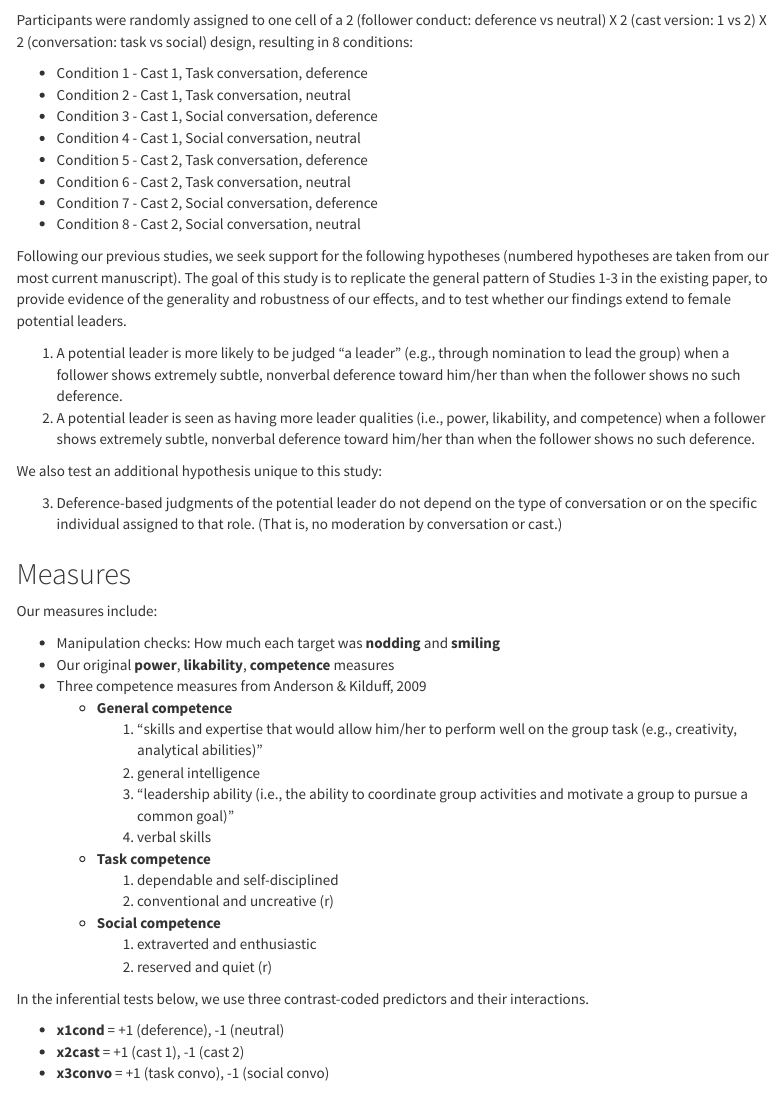
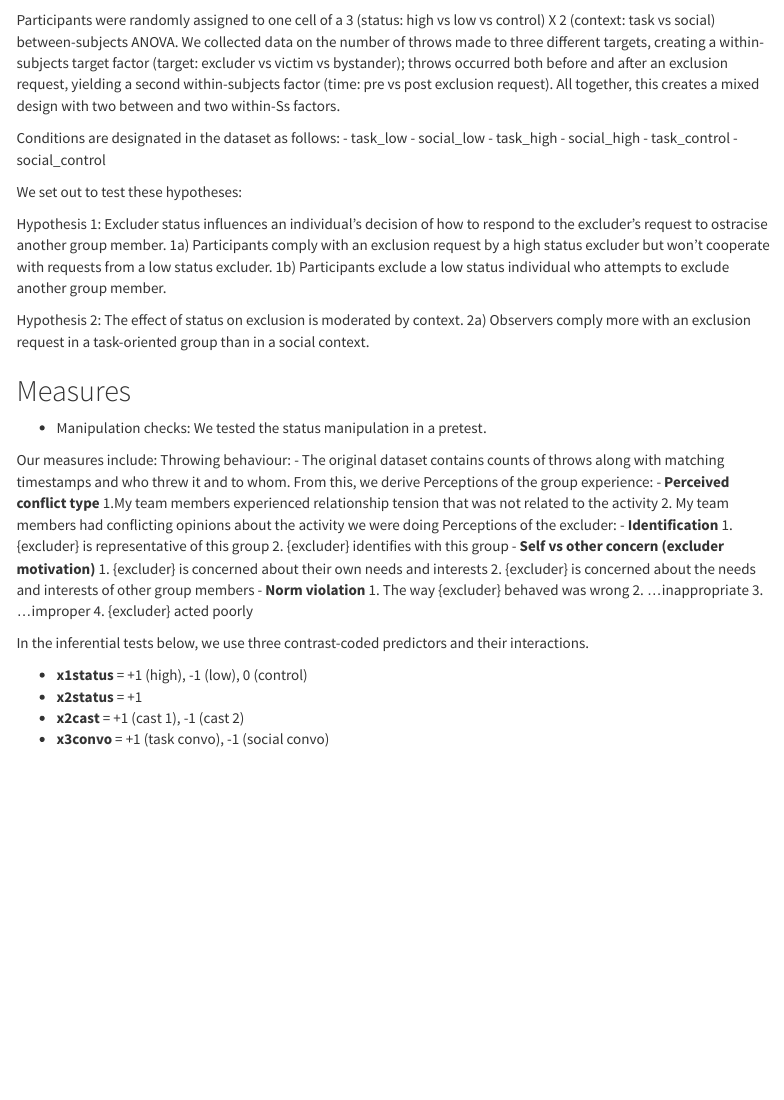
Before and after one commit to sreichman1234/NewCyberball, an R Markdown document (jen_version_main_file.Rmd): the page in a window 1100 px wide, from 450 px down. Rendered offline with R 4.5, knitr and Pandoc, with nearby package versions; some code elsewhere in the file could not run offline; menus at the side of the page are left out.

Commit message:
updates to Jen file

```diff
--- a/jen_version_main_file.Rmd
+++ b/jen_version_main_file.Rmd
@@ -17,49 +17,56 @@ This is study designed to follow up on review comments received on the rejected
 We collected N = `r nrow(studydata)` observations from Prolific Academic. After checking for ineligible countries (n = `r (nrow(checkdata) - nrow(d))`), duplicate IP addresses (`r nrow(dupefdata)`), and questionable quality-check responses (`r nrow(racestop.df)`), we retained N = `r nrow(betterdata)` observations for analysis. Respondents included `r sum(betterdata$gender == 1)` male, `r sum(betterdata$gender == 2)` female, and `r sum(betterdata$gender == 3)` self-defining participants. The average age of the respondents was  `r mean(betterdata$age)`. Data were collected in early January 2022.
 
 
-Participants were randomly assigned to one cell of a 2 (follower conduct: deference vs neutral) X 2 (cast version: 1 vs 2) X 2 (conversation: task vs social) design, resulting in 8 conditions:
-
-- Condition 1 - Cast 1, Task conversation, deference
-- Condition 2 - Cast 1, Task conversation, neutral
-- Condition 3 - Cast 1, Social conversation, deference
-- Condition 4 - Cast 1, Social conversation, neutral
-- Condition 5 - Cast 2, Task conversation, deference
-- Condition 6 - Cast 2, Task conversation, neutral
-- Condition 7 - Cast 2, Social conversation, deference
-- Condition 8 - Cast 2, Social conversation, neutral
-
-Following our previous studies, we seek support for the following hypotheses (numbered hypotheses are taken from our most current manuscript). The goal of this study is to replicate the general pattern of Studies 1-3 in the existing paper, to provide evidence of the generality and robustness of our effects, and to test whether our findings extend to female potential leaders.
-
-  1. A potential leader is more likely to be judged “a leader” (e.g., through nomination to lead the group) when a follower shows extremely subtle, nonverbal deference toward him/her than when the follower shows no such deference.
-  2. A potential leader is seen as having more leader qualities (i.e., power, likability, and competence) when a follower shows extremely subtle, nonverbal deference toward him/her than when the follower shows no such deference.
-
-We also test an additional hypothesis unique to this study:
-
-  3. Deference-based judgments of the potential leader do not depend on the type of conversation or on the specific individual assigned to that role. (That is, no moderation by conversation or cast.)
+Participants were randomly assigned to one cell of a 3 (status: high vs low vs control) X 2 (context: task vs social) between-subjects ANOVA. We collected data on the number of throws made to three different targets, creating a within-subjects target factor (target: excluder vs victim vs bystander); throws occurred both before and after an exclusion request, yielding a second within-subjects factor (time: pre vs post exclusion request). All together, this creates a mixed design with two between and two within-Ss factors.
+
+Conditions are designated in the dataset as follows:
+- task_low
+- social_low
+- task_high
+- social_high
+- task_control
+- social_control
+
+We set out to test these hypotheses:
+
+Hypothesis 1:
+Excluder status influences an individual’s decision of how to respond to the excluder’s request to ostracise another group member.
+  1a) Participants comply with an exclusion request by a high status excluder but won’t cooperate with requests from a low status excluder.
+  1b) Participants exclude a low status individual who attempts to exclude another group member.
+
+Hypothesis 2:
+The effect of status on exclusion is moderated by context.
+  2a) Observers comply more with an exclusion request in a task-oriented group than in a social context.
 
 
 ## Measures
 
+- Manipulation checks: We tested the status manipulation in a pretest.
+
 Our measures include:
-
-- Manipulation checks: How much each target was **nodding** and **smiling**
-- Our original **power**, **likability**, **competence** measures
-- Three competence measures from Anderson & Kilduff, 2009
-  - **General competence**
-    1. "skills and expertise that would allow him/her to perform well on the group task (e.g., creativity, analytical abilities)"
-    2. general intelligence
-    3. "leadership ability (i.e., the ability to coordinate group activities and motivate a group to pursue a common goal)"
-    4. verbal skills
-  - **Task competence**
-    1. dependable and self-disciplined
-    2. conventional and uncreative (r)
-  - **Social competence**
-    1. extraverted and enthusiastic
-    2. reserved and quiet (r)
+Throwing behaviour:
+- The original dataset contains counts of throws along with matching timestamps and who threw it and to whom. From this, we derive
+Perceptions of the group experience:
+  - **Perceived conflict type**
+    1.My team members experienced relationship tension that was not related to the activity
+    2. My team members had conflicting opinions about the activity we were doing
+Perceptions of the excluder:
+  - **Identification**
+    1. {excluder} is representative of this group
+    2. {excluder} identifies with this group
+  - **Self vs other concern (excluder motivation)**
+    1. {excluder} is concerned about their own needs and interests
+    2. {excluder} is concerned about the needs and interests of other group members
+  - **Norm violation**
+    1. The way {excluder} behaved was wrong
+    2. ...inappropriate
+    3. ...improper
+    4. {excluder} acted poorly
 
 In the inferential tests below, we use three contrast-coded predictors and their interactions.
 
-- **x1cond** = +1 (deference), -1 (neutral)
+- **x1status** = +1 (high), -1 (low), 0 (control)
+- **x2status** = +1
 - **x2cast** = +1 (cast 1), -1 (cast 2)
 - **x3convo** = +1 (task convo), -1 (social convo)
 
```
